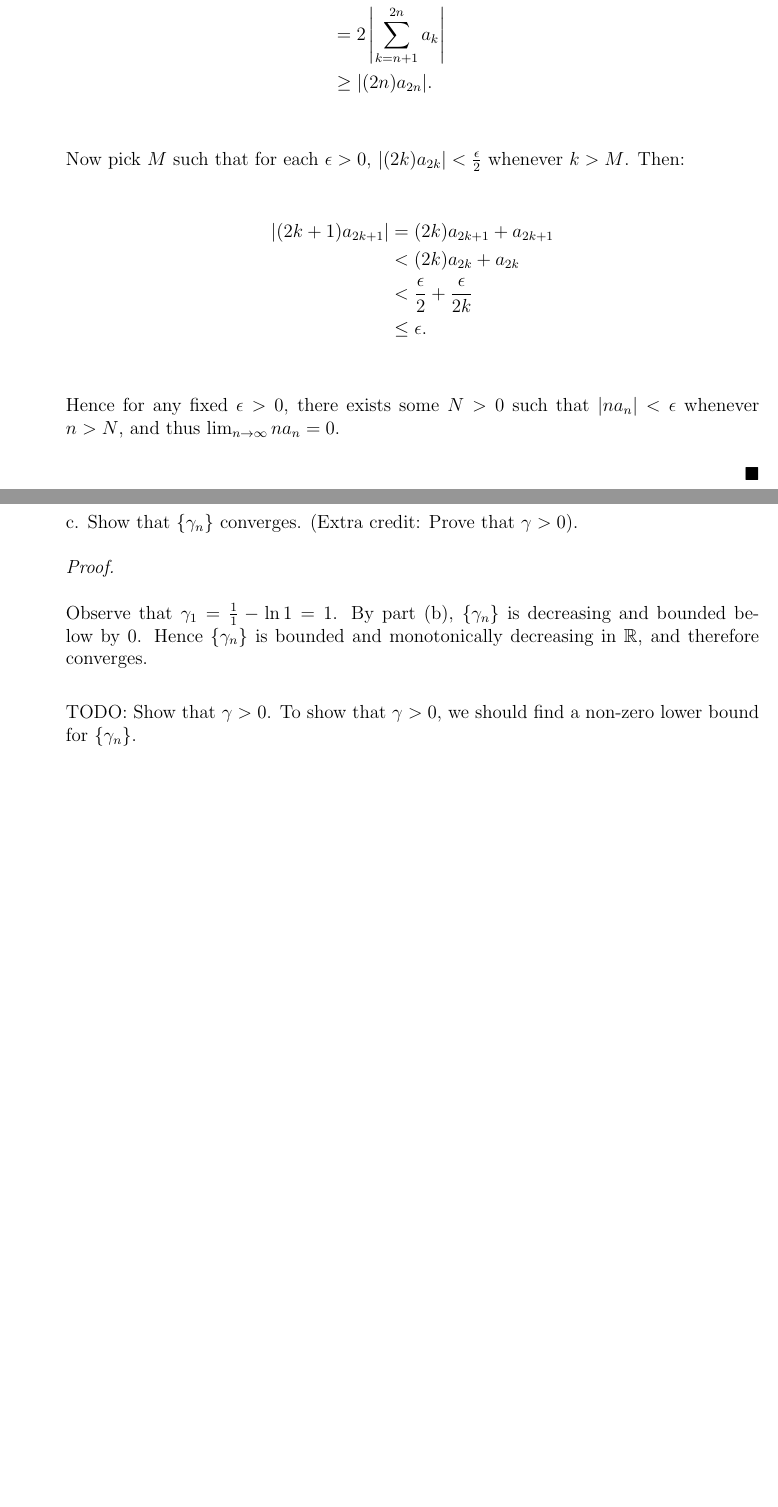
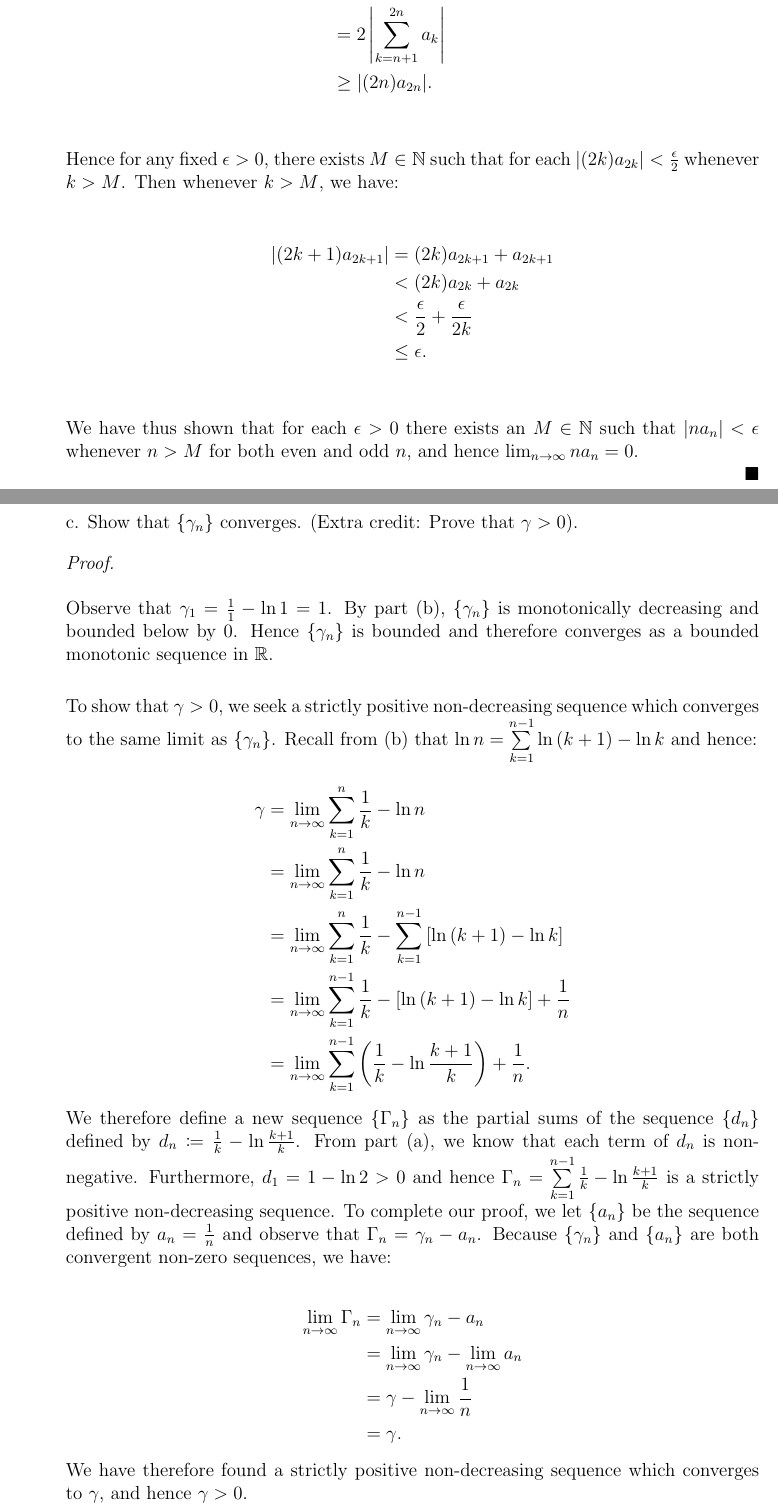
Before and after one commit to schrodingersket/uccs-coursework, a LaTeX problem sheet (2022/spring/MATH5230_ModernAnalysisII/Homework1/main.tex, which reads 2022/spring/MATH5230_ModernAnalysisII/Homework1/problem_4.tex, 2022/spring/MATH5230_ModernAnalysisII/Homework1/problem_5.tex, 2022/spring/MATH5230_ModernAnalysisII/Homework1/settings.tex): two parts of pages 9 and 13 of 15, joined at a grey line, cut so that both start at the same text, the shorter picture padded with empty space. Compiled offline with pdfLaTeX.

Commit message:
#1: Completed homework.

```diff
--- a/2022/spring/MATH5230_ModernAnalysisII/Homework1/problem_4.tex
+++ b/2022/spring/MATH5230_ModernAnalysisII/Homework1/problem_4.tex
@@ -19,8 +19,9 @@ a.  Let $\{a_n\}$ be a strictly decreasing sequence of positive numbers. Assume
                      &\ge |(2n)a_{2n}|. \\
         \end{align*}
 
-        Now pick $M$ such that for each $\epsilon > 0$,
-        $|(2k)a_{2k}| < \frac{\epsilon}{2}$ whenever $k > M$. Then:
+        Hence for any fixed $\epsilon > 0$, there exists $M \in \mathbb{N}$ such
+        that for each $|(2k)a_{2k}| < \frac{\epsilon}{2}$ whenever $k > M$.
+        Then whenever $k > M$, we have:
 
         \begin{align*}
             |(2k+1)a_{2k+1}| &= (2k)a_{2k+1} + a_{2k+1} \\
@@ -29,7 +30,6 @@ a.  Let $\{a_n\}$ be a strictly decreasing sequence of positive numbers. Assume
                              &\le \epsilon. \\
         \end{align*}
 
-        Hence for any fixed $\epsilon > 0$, there exists some $N > 0$ such that
-        $|na_n| < \epsilon$ whenever $n > N$, and thus
-        $\lim_{n \rightarrow \infty}{na_n} = 0$.
-        \\\\
+        We have thus shown that for each $\epsilon > 0$ there exists an
+        $M \in \mathbb{N}$ such that $|na_n| < \epsilon$ whenever $n > M$ for
+        both even and odd $n$, and hence $\nlim{na_n} = 0$.
--- a/2022/spring/MATH5230_ModernAnalysisII/Homework1/problem_5.tex
+++ b/2022/spring/MATH5230_ModernAnalysisII/Homework1/problem_5.tex
@@ -92,17 +92,51 @@ b.  Define $\gamma_n \coloneqq \left(1 + \frac{1}{2} + \frac{1}{3} + \cdots + \f
 
 c.  Show that $\{\gamma_n\}$ converges. (Extra credit: Prove that $\gamma > 0$).
 
-    \begin{proof}\renewcommand{\qedsymbol}{}\ \\\\
+    \begin{proof}\ \\\\
         Observe that $\gamma_1 = \frac{1}{1} - \ln{1} = 1$. By part (b),
-        $\{\gamma_n\}$ is decreasing and bounded below by 0. Hence
-        $\{\gamma_n\}$ is bounded and monotonically decreasing in $\mathbb{R}$,
-        and therefore converges.
+        $\{\gamma_n\}$ is monotonically decreasing and bounded below by 0. Hence
+        $\{\gamma_n\}$ is bounded and therefore converges as a bounded monotonic
+        sequence in $\mathbb{R}$.
         \\
 
-        TODO: Show that $\gamma > 0$. To show that $\gamma > 0$, we should find a
-        non-zero lower bound for $\{\gamma_n\}$.
+        To show that $\gamma > 0$, we seek a strictly positive non-decreasing
+        sequence which converges to the same limit as $\{\gamma_n\}$. Recall
+        from (b) that $\ln{n} = \sum\limits_{k=1}^{n-1}{\ln{(k+1)} - \ln{k}}$
+        and hence:
 
         \begin{align*}
+            \gamma &= \nlim{\sum\limits_{k=1}^n{\frac{1}{k}} - \ln{n}} \\
+                   &= \nlim{\sum\limits_{k=1}^n{\frac{1}{k}} - \ln{n}} \\
+                   &= \nlim{\sum\limits_{k=1}^n{\frac{1}{k}} - \sum\limits_{k=1}^{n-1}{\left[
+                        \ln{(k+1)} - \ln k
+                      \right]}} \\
+                   &= \nlim{\sum\limits_{k=1}^{n-1}{\frac{1}{k} - \left[
+                        \ln{(k+1)} - \ln k
+                      \right]} + \frac{1}{n}} \\
+                   &= \nlim{\sum\limits_{k=1}^{n-1}{\left(
+                        \frac{1}{k} - \ln{\frac{k+1}{k}}
+                      \right)} + \frac{1}{n}}.
         \end{align*}
-        \\\\
+
+        We therefore define a new sequence $\{\Gamma_n\}$ as the partial sums of
+        the sequence $\{d_n\}$ defined by
+        $d_n \coloneqq \frac{1}{k} - \ln{\frac{k+1}{k}}$. From part (a), we know
+        that each term of $d_n$ is non-negative. Furthermore,
+        $d_1 = 1 - \ln{2} > 0$ and hence
+        $\Gamma_n = \sum\limits_{k=1}^{n-1}{\frac{1}{k} - \ln{\frac{k+1}{k}}}$
+        is a strictly positive non-decreasing sequence. To complete our proof,
+        we let $\{a_n\}$ be the sequence defined by $a_n = \frac{1}{n}$ and
+        observe that $\Gamma_n = \gamma_n - a_n$. Because $\{\gamma_n\}$ and
+        $\{a_n\}$ are both convergent non-zero sequences, we have:
+
+        \begin{align*}
+            \nlim{\Gamma_n} &= \nlim{\gamma_n - a_n} \\
+                            &= \nlim{\gamma_n} - \nlim{a_n} \\
+                            &= \gamma - \nlim{\frac{1}{n}} \\
+                            &= \gamma.
+        \end{align*}
+
+        We have therefore found a strictly positive non-decreasing sequence
+        which converges to $\gamma$, and hence $\gamma > 0$.
+        \\
     \end{proof}
--- a/2022/spring/MATH5230_ModernAnalysisII/Homework1/settings.tex
+++ b/2022/spring/MATH5230_ModernAnalysisII/Homework1/settings.tex
@@ -20,3 +20,4 @@
 \renewcommand\qedsymbol{$\blacksquare$}
 
 \newcommand{\ubar}[1]{\underaccent{\bar}{#1}}
+\newcommand{\nlim}[1]{{\lim_{n \rightarrow \infty}{#1}}}
```
Also changed, not shown: 2022/spring/MATH5230_ModernAnalysisII/Homework1/problem_1.tex (+5 -5 lines), 2022/spring/MATH5230_ModernAnalysisII/Homework1/problem_2.tex (+5 -5 lines), 2022/spring/MATH5230_ModernAnalysisII/Homework1/problem_3.tex (+11 -11 lines), 2022/spring/MATH5230_ModernAnalysisII/Homework1/problem_6.tex (+2 -2 lines), 2022/spring/MATH5230_ModernAnalysisII/Homework1/problem_4.tex (13 more changed lines).
